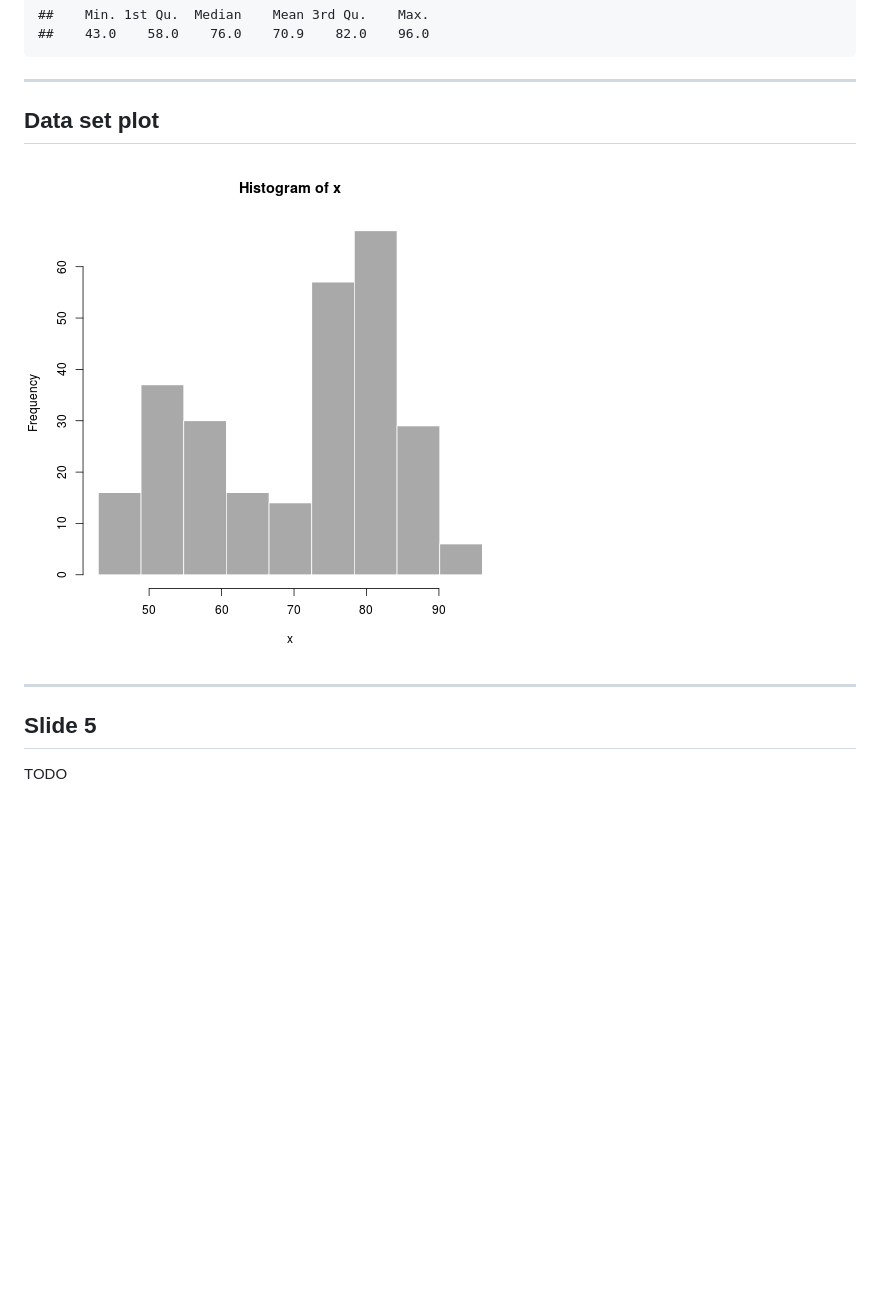
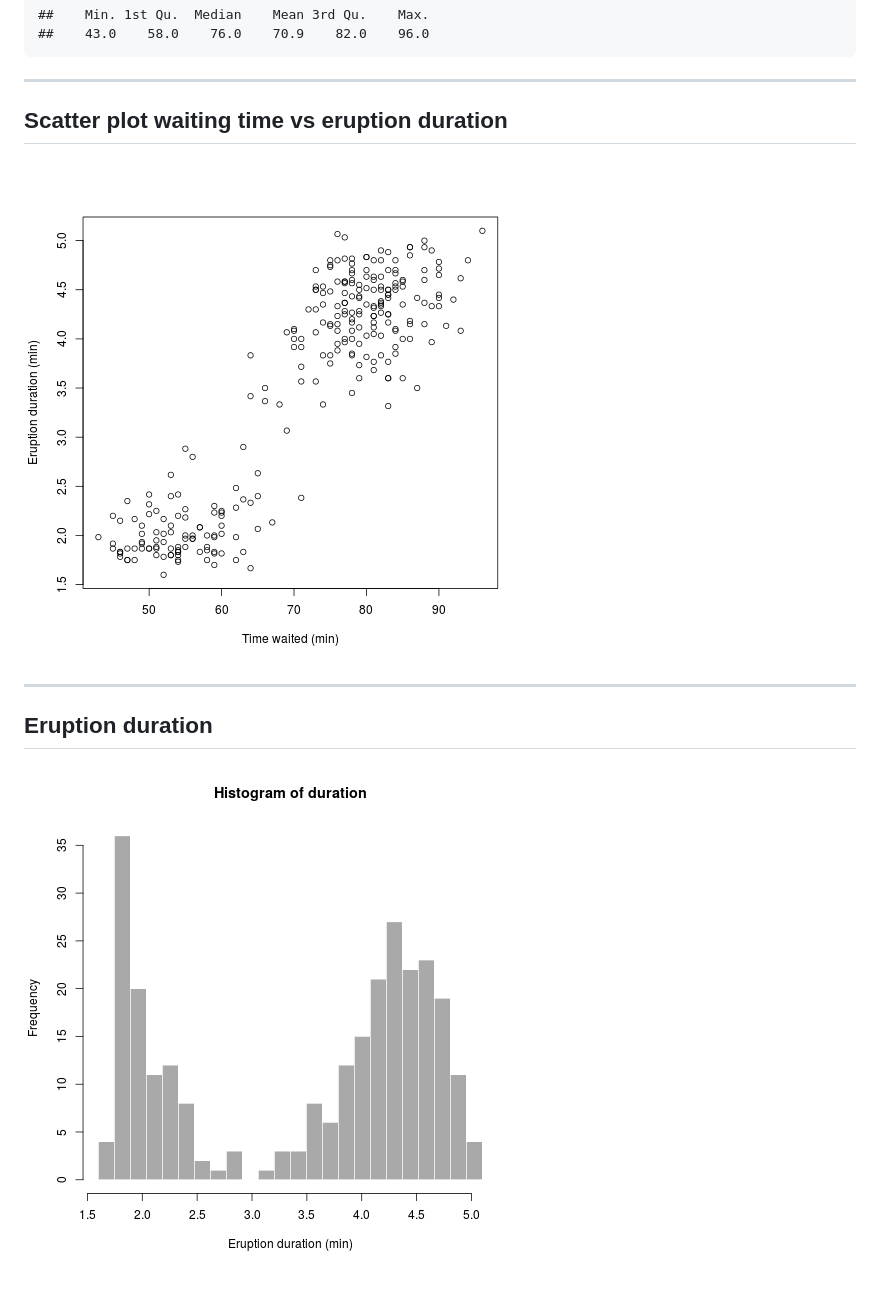
Before and after one commit to ginberg/presentation, a Markdown page: index.md, the part around one of its changes. Drawn GitHub-style; pictures changed too: assets/fig/unnamed-chunk-2.png, assets/fig/unnamed-chunk-3.png (added); blank space fills up the shorter version.

```diff
--- a/index.md
+++ b/index.md
@@ -40,12 +48,12 @@ summary(faithful$waiting)
 
 ---
 
-## Data set plot
+## Scatter plot waiting time vs eruption duration
 
 ![plot of chunk unnamed-chunk-2](assets/fig/unnamed-chunk-2.png)
 
 ---
 
-## Slide 5
+## Eruption duration
 
-TODO
+![plot of chunk unnamed-chunk-3](assets/fig/unnamed-chunk-3.png)
```
Also changed, not shown: other parts of index.md (+11 -3 lines), assets/fig/unnamed-chunk-31.png (added), assets/fig/unnamed-chunk-32.png (added), old-faithful.jpg (added), 2 other files.
